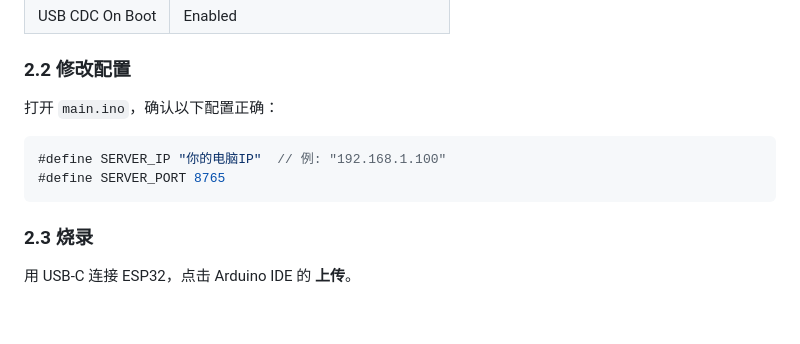
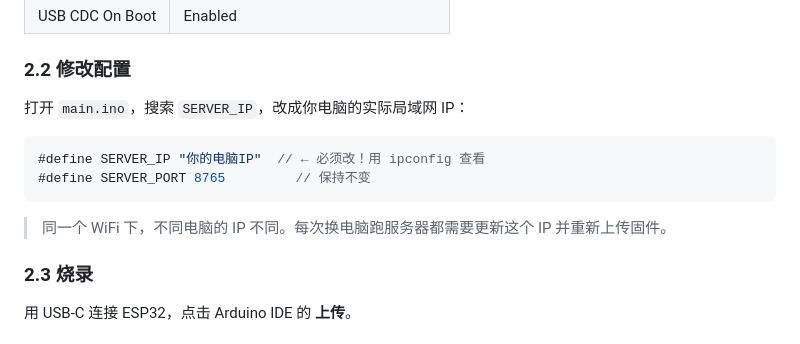
Before and after one commit to wql4612/Otto, a Markdown page: 部署与测试指南.md, the part around the change. Rendered like a GitHub page; blank space fills up the shorter version.

Commit message:
docs: 补充测试指南中 SERVER_IP 修改说明

````diff
--- a/部署与测试指南.md
+++ b/部署与测试指南.md
@@ -73,12 +73,14 @@ INFO:     Uvicorn running on http://0.0.0.0:8765
 
 ### 2.2 修改配置
 
-打开 `main.ino`，确认以下配置正确：
+打开 `main.ino`，搜索 `SERVER_IP`，改成你电脑的实际局域网 IP：
 
 ```cpp
-#define SERVER_IP "你的电脑IP"  // 例: "192.168.1.100"
-#define SERVER_PORT 8765
+#define SERVER_IP "你的电脑IP"  // ← 必须改！用 ipconfig 查看
+#define SERVER_PORT 8765         // 保持不变
 ```
+
+> 同一个 WiFi 下，不同电脑的 IP 不同。每次换电脑跑服务器都需要更新这个 IP 并重新上传固件。
 
 ### 2.3 烧录
 
````
